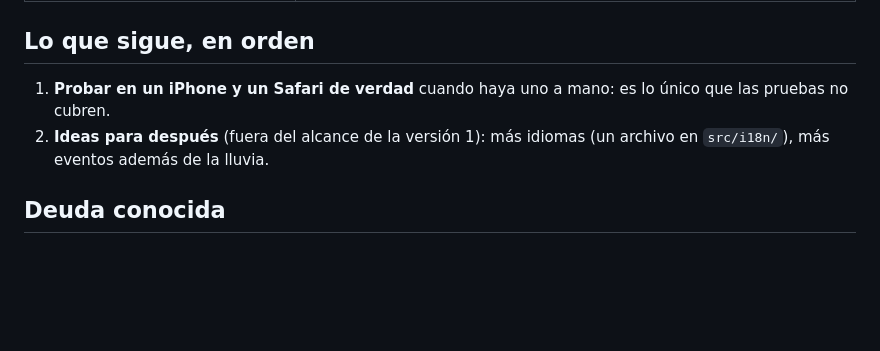
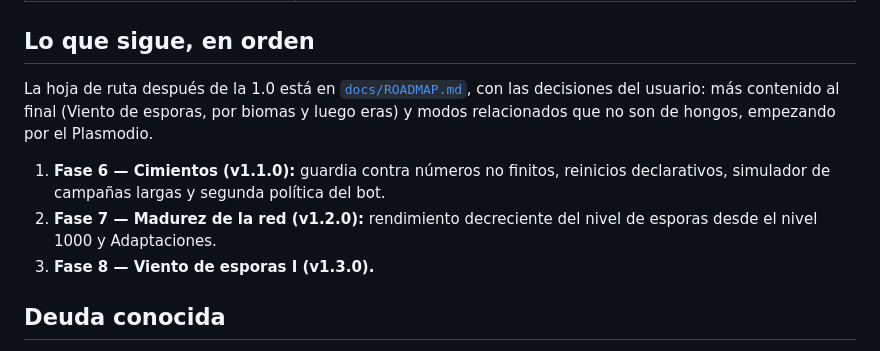
Before and after one commit to PipeHerreraL/micelio, a Markdown page: docs/STATUS.md, the part around the change. Rendered like a GitHub page; blank space fills up the shorter version.

```diff
--- a/docs/STATUS.md
+++ b/docs/STATUS.md
@@ -60,10 +60,15 @@ El guardado es `{ version, savedAt, state }` en `localStorage['micelio:save']`,
 
 ## Lo que sigue, en orden
 
-1. **Probar en un iPhone y un Safari de verdad** cuando haya uno a mano: es lo único que las
-   pruebas no cubren.
-2. **Ideas para después** (fuera del alcance de la versión 1): más idiomas (un archivo en
-   `src/i18n/`), más eventos además de la lluvia.
+La hoja de ruta después de la 1.0 está en [`docs/ROADMAP.md`](ROADMAP.md), con las decisiones
+del usuario: más contenido al final (Viento de esporas, por biomas y luego eras) y modos
+relacionados que no son de hongos, empezando por el Plasmodio.
+
+1. **Fase 6 — Cimientos (v1.1.0):** guardia contra números no finitos, reinicios
+   declarativos, simulador de campañas largas y segunda política del bot.
+2. **Fase 7 — Madurez de la red (v1.2.0):** rendimiento decreciente del nivel de esporas desde
+   el nivel 1000 y Adaptaciones.
+3. **Fase 8 — Viento de esporas I (v1.3.0).**
 
 ## Deuda conocida
 
```
Also changed, not shown: AGENTS.md (+3 -2 lines), docs/ROADMAP.md (added, +131 -0 lines).
